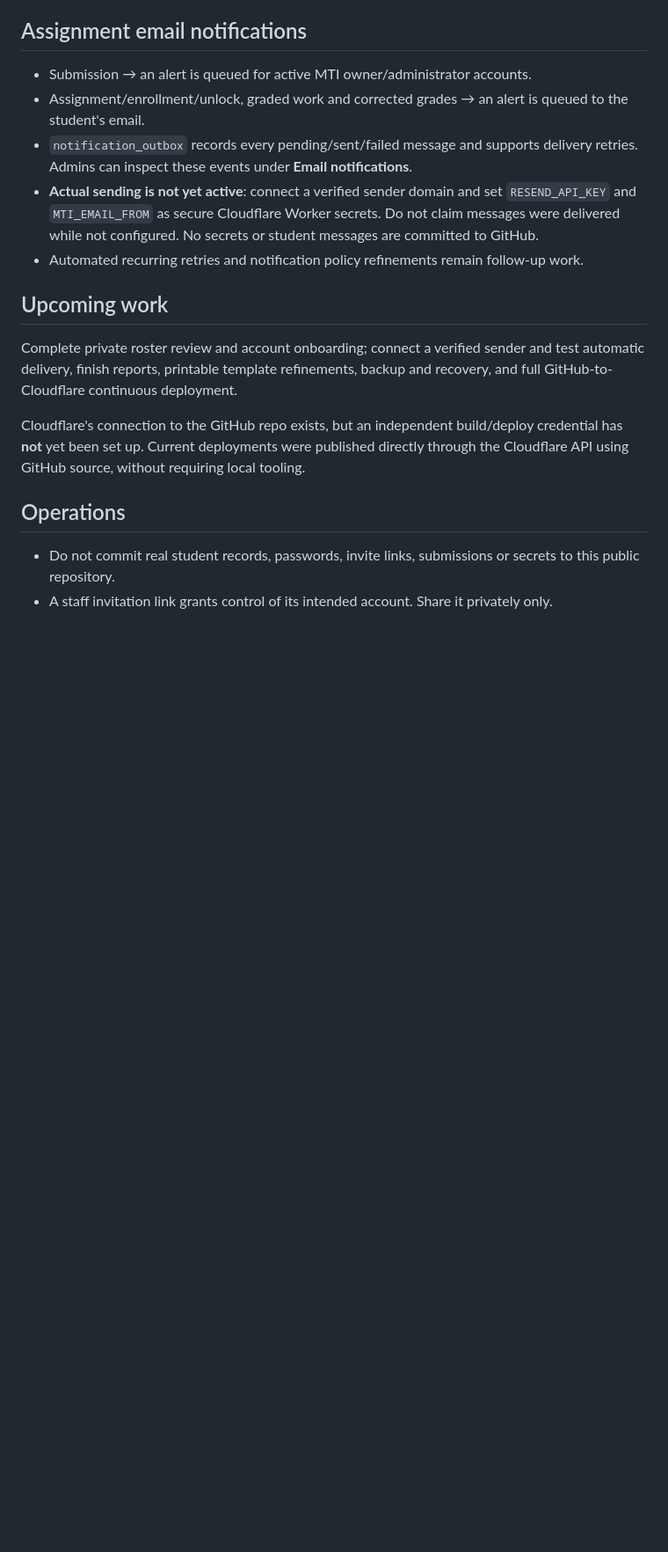
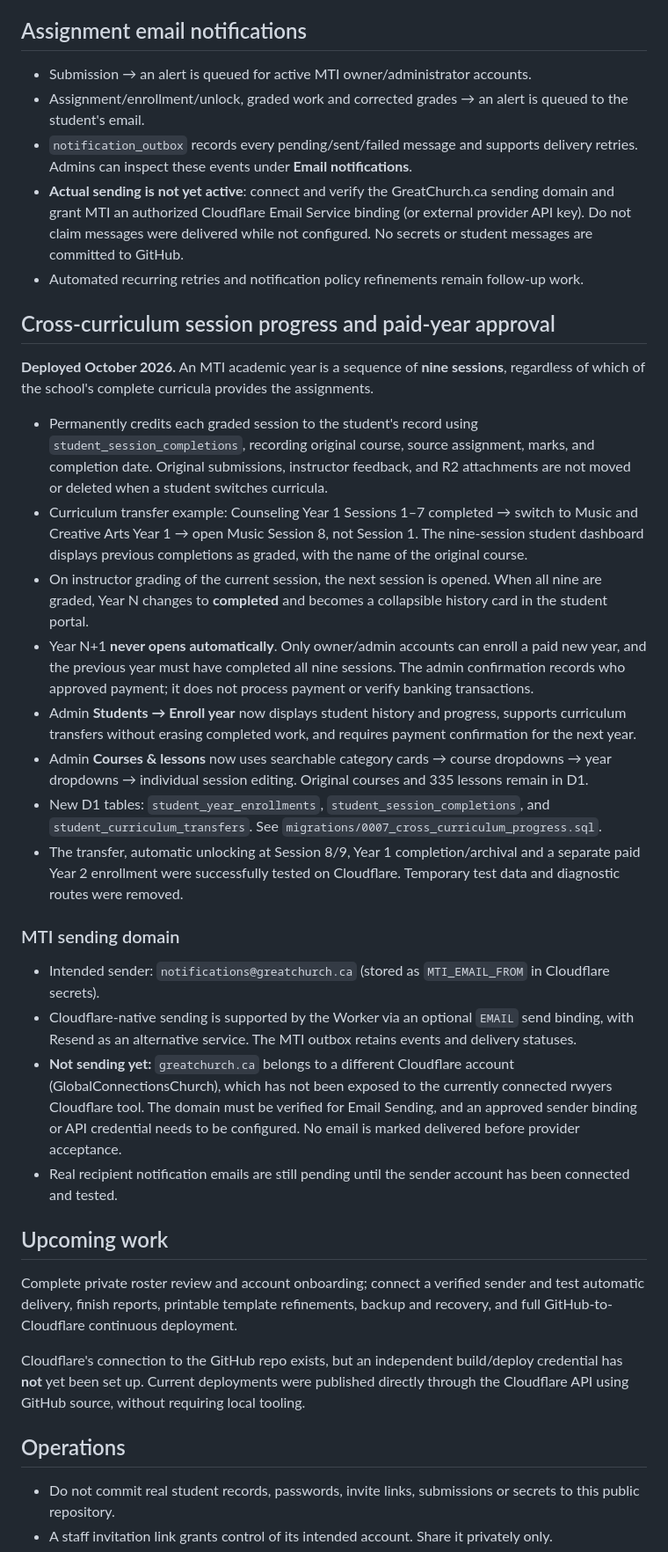
Before and after one commit to rwyers/mti, a Markdown page: README.md, the part around the change. Shown at 88% size. Drawn GitHub-style; blank space fills up the shorter version.

Commit message:
Document permanent nine-session credit transfer, paid year approval and GreatChurch.ca email integration status

```diff
--- a/README.md
+++ b/README.md
@@ -78,8 +78,28 @@ The original student workbook includes blank/incomplete enrollment rows, unverif
 - Submission → an alert is queued for active MTI owner/administrator accounts.
 - Assignment/enrollment/unlock, graded work and corrected grades → an alert is queued to the student's email.
 - `notification_outbox` records every pending/sent/failed message and supports delivery retries. Admins can inspect these events under **Email notifications**.
-- **Actual sending is not yet active**: connect a verified sender domain and set `RESEND_API_KEY` and `MTI_EMAIL_FROM` as secure Cloudflare Worker secrets. Do not claim messages were delivered while not configured. No secrets or student messages are committed to GitHub.
+- **Actual sending is not yet active**: connect and verify the GreatChurch.ca sending domain and grant MTI an authorized Cloudflare Email Service binding (or external provider API key). Do not claim messages were delivered while not configured. No secrets or student messages are committed to GitHub.
 - Automated recurring retries and notification policy refinements remain follow-up work.
+
+## Cross-curriculum session progress and paid-year approval
+
+**Deployed October 2026.** An MTI academic year is a sequence of **nine sessions**, regardless of which of the school's complete curricula provides the assignments.
+
+- Permanently credits each graded session to the student's record using `student_session_completions`, recording original course, source assignment, marks, and completion date. Original submissions, instructor feedback, and R2 attachments are not moved or deleted when a student switches curricula.
+- Curriculum transfer example: Counseling Year 1 Sessions 1–7 completed → switch to Music and Creative Arts Year 1 → open Music Session 8, not Session 1. The nine-session student dashboard displays previous completions as graded, with the name of the original course.
+- On instructor grading of the current session, the next session is opened. When all nine are graded, Year N changes to **completed** and becomes a collapsible history card in the student portal.
+- Year N+1 **never opens automatically**. Only owner/admin accounts can enroll a paid new year, and the previous year must have completed all nine sessions. The admin confirmation records who approved payment; it does not process payment or verify banking transactions.
+- Admin **Students → Enroll year** now displays student history and progress, supports curriculum transfers without erasing completed work, and requires payment confirmation for the next year.
+- Admin **Courses & lessons** now uses searchable category cards → course dropdowns → year dropdowns → individual session editing. Original courses and 335 lessons remain in D1.
+- New D1 tables: `student_year_enrollments`, `student_session_completions`, and `student_curriculum_transfers`. See `migrations/0007_cross_curriculum_progress.sql`.
+- The transfer, automatic unlocking at Session 8/9, Year 1 completion/archival and a separate paid Year 2 enrollment were successfully tested on Cloudflare. Temporary test data and diagnostic routes were removed.
+
+### MTI sending domain
+
+- Intended sender: `notifications@greatchurch.ca` (stored as `MTI_EMAIL_FROM` in Cloudflare secrets).
+- Cloudflare-native sending is supported by the Worker via an optional `EMAIL` send binding, with Resend as an alternative service. The MTI outbox retains events and delivery statuses.
+- **Not sending yet:** `greatchurch.ca` belongs to a different Cloudflare account (GlobalConnectionsChurch), which has not been exposed to the currently connected rwyers Cloudflare tool. The domain must be verified for Email Sending, and an approved sender binding or API credential needs to be configured. No email is marked delivered before provider acceptance.
+- Real recipient notification emails are still pending until the sender account has been connected and tested.
 
 ## Upcoming work
 
```
